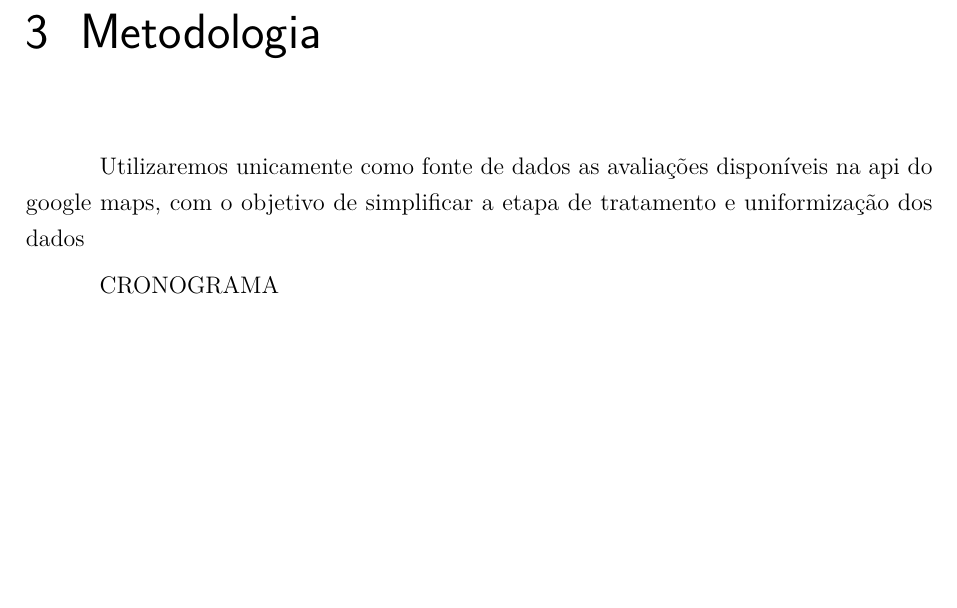
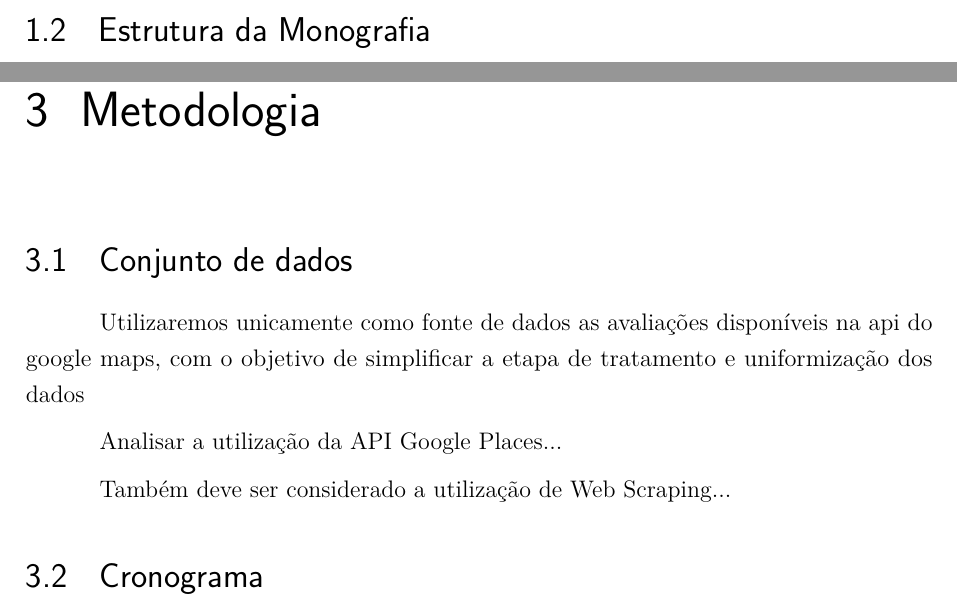
Before and after one commit to emerson-matos/tcc-latex, a LaTeX thesis (dissertacao.tex, which reads capitulos/introducao.tex, capitulos/metodologia.tex, extras/dados.tex): part of page 8 of 9 before the commit and two parts of pages 7 and 9 of 10 after it, the two joined at a grey line, cut at the place of the change, the shorter picture padded with empty space. Compiled offline with pdfLaTeX.

Commit message:
Updates from Overleaf (#3)

```diff
--- a/capitulos/introducao.tex
+++ b/capitulos/introducao.tex
@@ -47,3 +47,6 @@ Demonstração de citação: o software de análise foi desenvolvido na linguage
 \begin{comment}
 Estamos vivendo em um mundo com muitas informações disponíveis e de fácil acesso, porém esta cada vez mais difícil filtrar e escolher as informações que vão fornecer mais insumo para o internauta.
 \end{comment}
+
+
+\section{Estrutura da Monografia}
--- a/capitulos/metodologia.tex
+++ b/capitulos/metodologia.tex
@@ -1,5 +1,14 @@
 \chapter{Metodologia}
 \label{cap:metodologia}
+
+
+\section{Conjunto de dados}
+
 Utilizaremos unicamente como fonte de dados as avaliações disponíveis na api do google maps, com o objetivo de simplificar a etapa de tratamento e uniformização dos dados
 
-CRONOGRAMA
+
+Analisar a utilização da API Google Places...
+
+Também deve ser considerado a utilização de Web Scraping...
+
+\section{Cronograma}
--- a/extras/dados.tex
+++ b/extras/dados.tex
@@ -1,7 +1,7 @@
 % ---
 % Informações de dados para CAPA e FOLHA DE ROSTO
 % ---
-\titulo{Analise de Sentimentos Temporal a partir de Avaliações Online de Hotéis no Google Maps}
+\titulo{Análise de Sentimentos Temporal a partir de Avaliações Online de Hotéis no Google Maps}
 \autor{Emerson Almeida Matos}
 \local{Santo André - SP}
 \data{Setembro de 2022}
```
Also changed, not shown: capitulos/objetivos.tex (+4 -1 lines).
